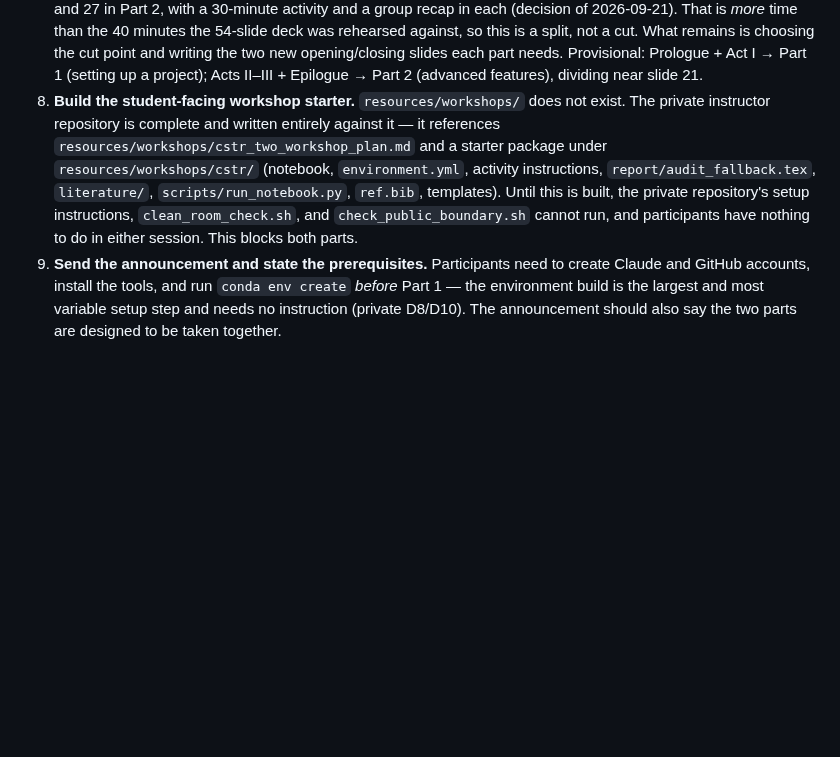
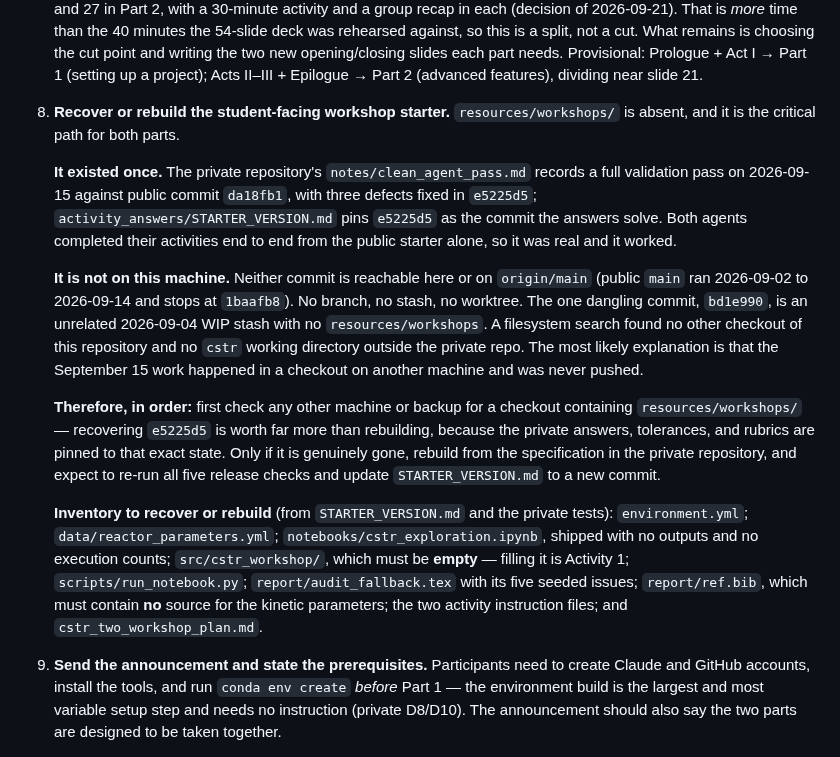
Before and after one commit to dowlinglab/claude-for-researchers, a Markdown page: notes/open_questions.md, the part around the change. GitHub-like rendering; blank space fills up the shorter version.

```diff
--- a/notes/open_questions.md
+++ b/notes/open_questions.md
@@ -20,5 +20,13 @@ The September 11 practice-feedback implementation is recorded in [the feedback m
    weight has moved into Act I, which now runs 13 slides against an 8-minute budget. The three
    workspace slides (12-14) are the obvious candidates to re-merge if rehearsal runs long.
 7. **Split the deck across the two parts.** The budget is settled — 55 presentation minutes total, about 28 in Part 1 and 27 in Part 2, with a 30-minute activity and a group recap in each (decision of 2026-09-21). That is *more* time than the 40 minutes the 54-slide deck was rehearsed against, so this is a split, not a cut. What remains is choosing the cut point and writing the two new opening/closing slides each part needs. Provisional: Prologue + Act I → Part 1 (setting up a project); Acts II–III + Epilogue → Part 2 (advanced features), dividing near slide 21.
-8. **Build the student-facing workshop starter.** `resources/workshops/` does not exist. The private instructor repository is complete and written entirely against it — it references `resources/workshops/cstr_two_workshop_plan.md` and a starter package under `resources/workshops/cstr/` (notebook, `environment.yml`, activity instructions, `report/audit_fallback.tex`, `literature/`, `scripts/run_notebook.py`, `ref.bib`, templates). Until this is built, the private repository's setup instructions, `clean_room_check.sh`, and `check_public_boundary.sh` cannot run, and participants have nothing to do in either session. This blocks both parts.
+8. **Recover or rebuild the student-facing workshop starter.** `resources/workshops/` is absent, and it is the critical path for both parts.
+
+   **It existed once.** The private repository's `notes/clean_agent_pass.md` records a full validation pass on 2026-09-15 against public commit `da18fb1`, with three defects fixed in `e5225d5`; `activity_answers/STARTER_VERSION.md` pins `e5225d5` as the commit the answers solve. Both agents completed their activities end to end from the public starter alone, so it was real and it worked.
+
+   **It is not on this machine.** Neither commit is reachable here or on `origin/main` (public `main` ran 2026-09-02 to 2026-09-14 and stops at `1baafb8`). No branch, no stash, no worktree. The one dangling commit, `bd1e990`, is an unrelated 2026-09-04 WIP stash with no `resources/workshops`. A filesystem search found no other checkout of this repository and no `cstr` working directory outside the private repo. The most likely explanation is that the September 15 work happened in a checkout on another machine and was never pushed.
+
+   **Therefore, in order:** first check any other machine or backup for a checkout containing `resources/workshops/` — recovering `e5225d5` is worth far more than rebuilding, because the private answers, tolerances, and rubrics are pinned to that exact state. Only if it is genuinely gone, rebuild from the specification in the private repository, and expect to re-run all five release checks and update `STARTER_VERSION.md` to a new commit.
+
+   **Inventory to recover or rebuild** (from `STARTER_VERSION.md` and the private tests): `environment.yml`; `data/reactor_parameters.yml`; `notebooks/cstr_exploration.ipynb`, shipped with no outputs and no execution counts; `src/cstr_workshop/`, which must be **empty** — filling it is Activity 1; `scripts/run_notebook.py`; `report/audit_fallback.tex` with its five seeded issues; `report/ref.bib`, which must contain **no** source for the kinetic parameters; the two activity instruction files; and `cstr_two_workshop_plan.md`.
 9. **Send the announcement and state the prerequisites.** Participants need to create Claude and GitHub accounts, install the tools, and run `conda env create` *before* Part 1 — the environment build is the largest and most variable setup step and needs no instruction (private D8/D10). The announcement should also say the two parts are designed to be taken together.
```
Also changed, not shown: README.md (+3 -2 lines).
